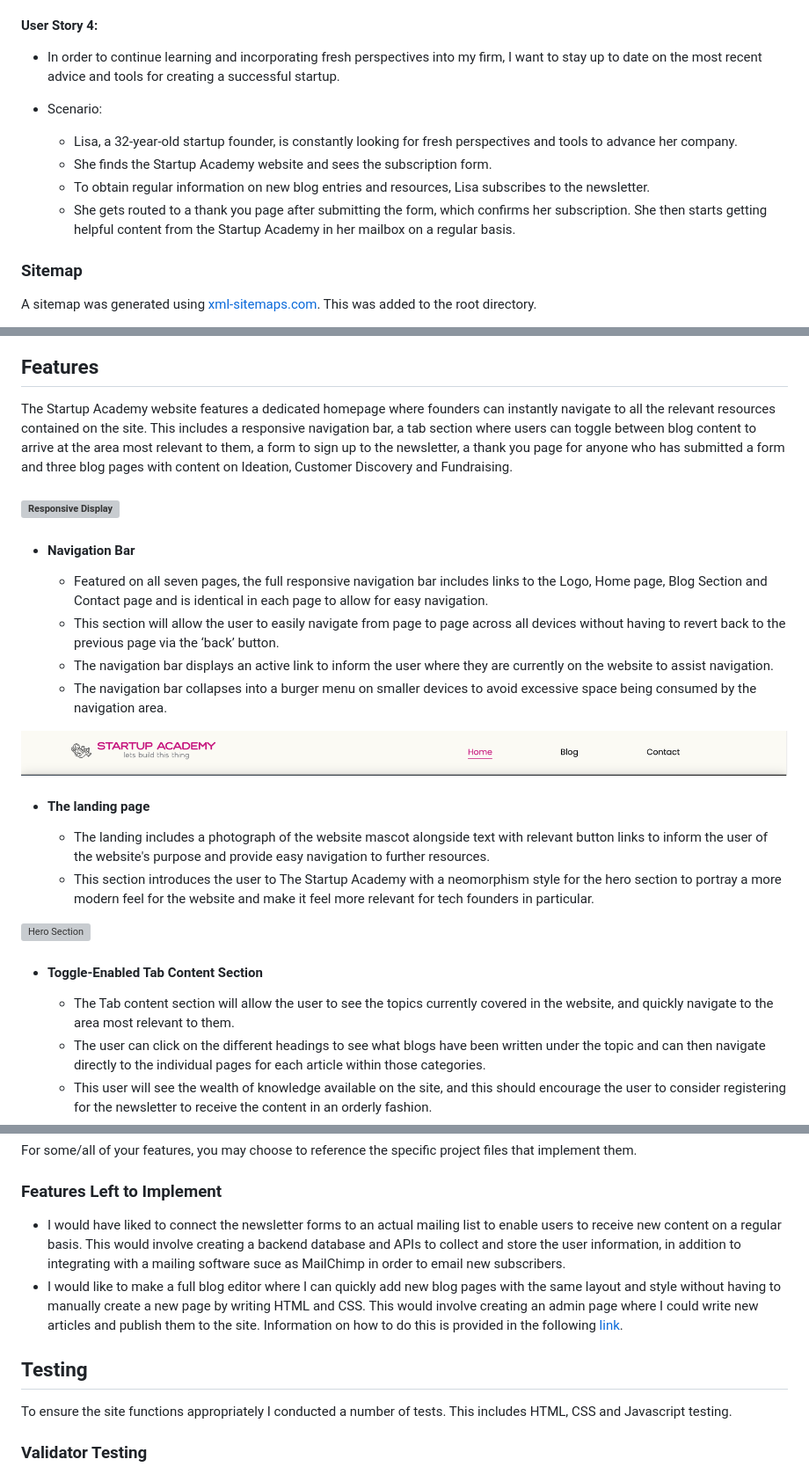
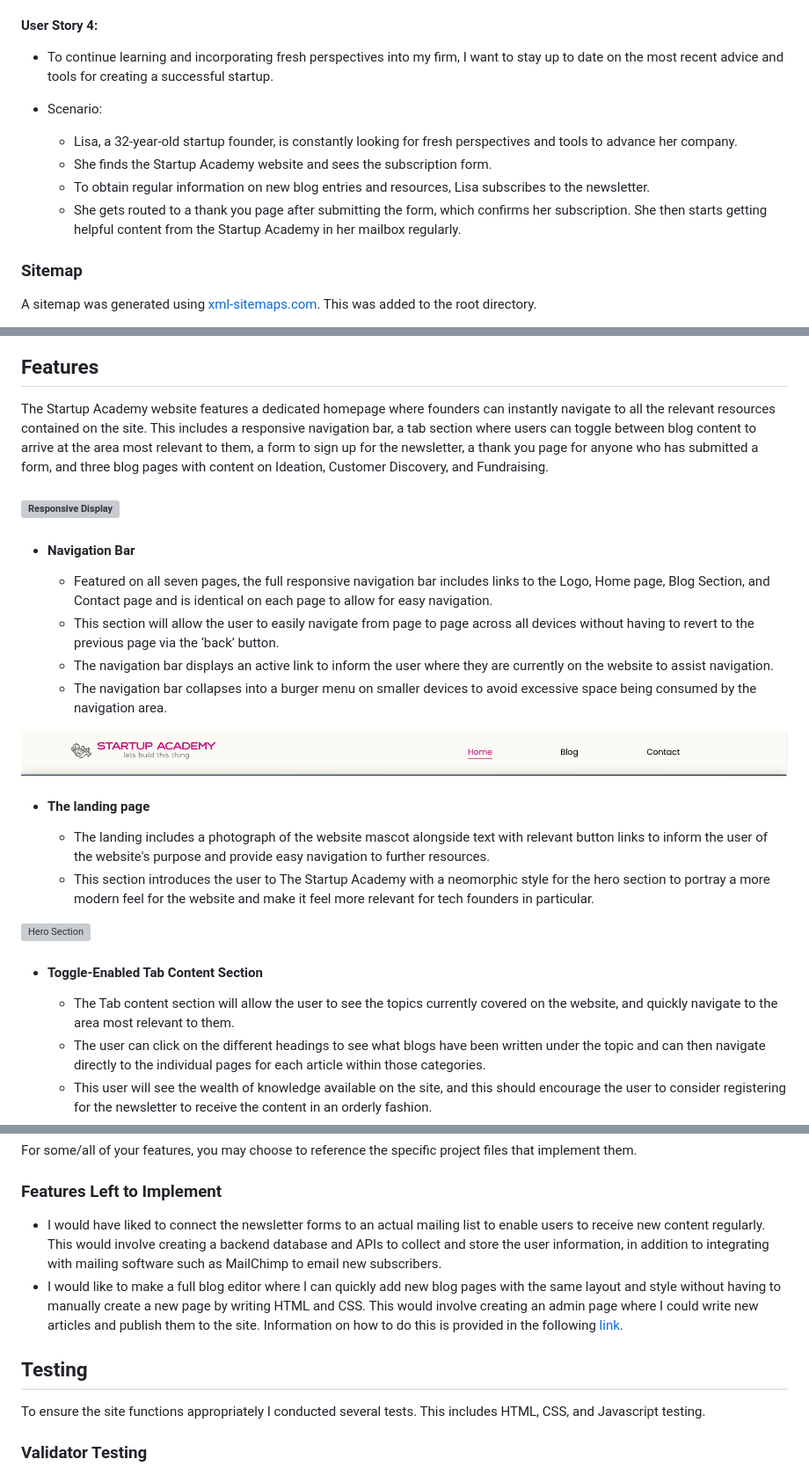
Before and after one commit to BOM-98/project_1, a Markdown page: README.md, 3 parts joined by grey strips. Shown: that part at 88% size. Drawn GitHub-style; grey boxes are pictures that could not be loaded.

```diff
--- a/README.md
+++ b/README.md
@@ -104,14 +104,14 @@ Jane finds the Startup Academy website and goes to the blog page on customer dis
 
 #### User Story 4:
 
-- In order to continue learning and incorporating fresh perspectives into my firm, I want to stay up to date on the most recent advice and tools for creating a successful startup.
+- To continue learning and incorporating fresh perspectives into my firm, I want to stay up to date on the most recent advice and tools for creating a successful startup.
 
 - Scenario:
 
 	- Lisa, a 32-year-old startup founder, is constantly looking for fresh perspectives and tools to advance her company.
 	- She finds the Startup Academy website and sees the subscription form.
 	- To obtain regular information on new blog entries and resources, Lisa subscribes to the newsletter.
-	- She gets routed to a thank you page after submitting the form, which confirms her subscription. She then starts getting helpful content from the Startup Academy in her mailbox on a regular basis.
+	- She gets routed to a thank you page after submitting the form, which confirms her subscription. She then starts getting helpful content from the Startup Academy in her mailbox regularly.
 
 ### Sitemap
 
@@ -144,14 +144,14 @@ A sitemap HTML tag was also added to the root repository to enable Google to val
 
 ## Features
 
-The Startup Academy website features a dedicated homepage where founders can instantly navigate to all the relevant resources contained on the site. This includes a responsive navigation bar, a tab section where users can toggle between blog content to arrive at the area most relevant to them, a form to sign up to the newsletter, a thank you page for anyone who has submitted a form and three blog pages with content on Ideation, Customer Discovery and Fundraising.
+The Startup Academy website features a dedicated homepage where founders can instantly navigate to all the relevant resources contained on the site. This includes a responsive navigation bar, a tab section where users can toggle between blog content to arrive at the area most relevant to them, a form to sign up for the newsletter, a thank you page for anyone who has submitted a form, and three blog pages with content on Ideation, Customer Discovery, and Fundraising.
 
 ### ![Responsive Display](https://github.com/BOM-98/project_1/blob/main/assets/images/README_images/responsive-images.png)
 
 - #### Navigation Bar
 
-    -   Featured on all seven pages, the full responsive navigation bar includes links to the Logo, Home page, Blog Section and Contact page and is identical in each page to allow for easy navigation.
-    -   This section will allow the user to easily navigate from page to page across all devices without having to revert back to the previous page via the ‘back’ button.
+    -   Featured on all seven pages, the full responsive navigation bar includes links to the Logo, Home page, Blog Section, and Contact page and is identical on each page to allow for easy navigation.
+    -   This section will allow the user to easily navigate from page to page across all devices without having to revert to the previous page via the ‘back’ button.
     - The navigation bar displays an active link to inform the user where they are currently on the website to assist navigation.
     - The navigation bar collapses into a burger menu on smaller devices to avoid excessive space being consumed by the navigation area.
 
@@ -162,13 +162,13 @@ The Startup Academy website features a dedicated homepage where founders can ins
 - #### **The landing page**
 
     -   The landing includes a photograph of the website mascot alongside text with relevant button links to inform the user of the website's purpose and provide easy navigation to further resources.
-    -   This section introduces the user to The Startup Academy with a neomorphism style for the hero section to portray a more modern feel for the website and make it feel more relevant for tech founders in particular.
+    -   This section introduces the user to The Startup Academy with a neomorphic style for the hero section to portray a more modern feel for the website and make it feel more relevant for tech founders in particular.
 
 ![Hero Section](https://github.com/BOM-98/project_1/blob/main/assets/images/README_images/hero-section-image.png)
 
 -   #### **Toggle-Enabled Tab Content Section**
 
-    -   The Tab content section will allow the user to see the topics currently covered in the website, and quickly navigate to the area most relevant to them.
+    -   The Tab content section will allow the user to see the topics currently covered on the website, and quickly navigate to the area most relevant to them.
     - The user can click on the different headings to see what blogs have been written under the topic and can then navigate directly to the individual pages for each article within those categories.
     -   This user will see the wealth of knowledge available on the site, and this should encourage the user to consider registering for the newsletter to receive the content in an orderly fashion.
     - This section will continuously have more content added to it as the blog develops.
@@ -220,13 +220,13 @@ For some/all of your features, you may choose to reference the specific project
 
 ### Features Left to Implement
 
--   I would have liked to connect the newsletter forms to an actual mailing list to enable users to receive new content on a regular basis. This would involve creating a backend database and APIs to collect and store the user information, in addition to integrating with a mailing software suce as MailChimp in order to email new subscribers.
+-   I would have liked to connect the newsletter forms to an actual mailing list to enable users to receive new content regularly. This would involve creating a backend database and APIs to collect and store the user information, in addition to integrating with mailing software such as MailChimp to email new subscribers.
 -  I would like to make a full blog editor where I can quickly add new blog pages with the same layout and style without having to manually create a new page by writing HTML and CSS. This would involve creating an admin page where I could write new articles and publish them to the site. Information on how to do this is provided in the following [link](https://dev.to/themodernweb/fullstack-how-to-create-a-working-blogging-website-with-pure-html-css-and-js-in-2021-9di.).
 
 
 ## Testing
 
-To ensure the site functions appropriately I conducted a number of tests. This includes HTML, CSS and Javascript testing.
+To ensure the site functions appropriately I conducted several tests. This includes HTML, CSS, and Javascript testing.
 
 ### Validator Testing
 
```
Also changed, not shown: other parts of README.md (+36 -34 lines).
